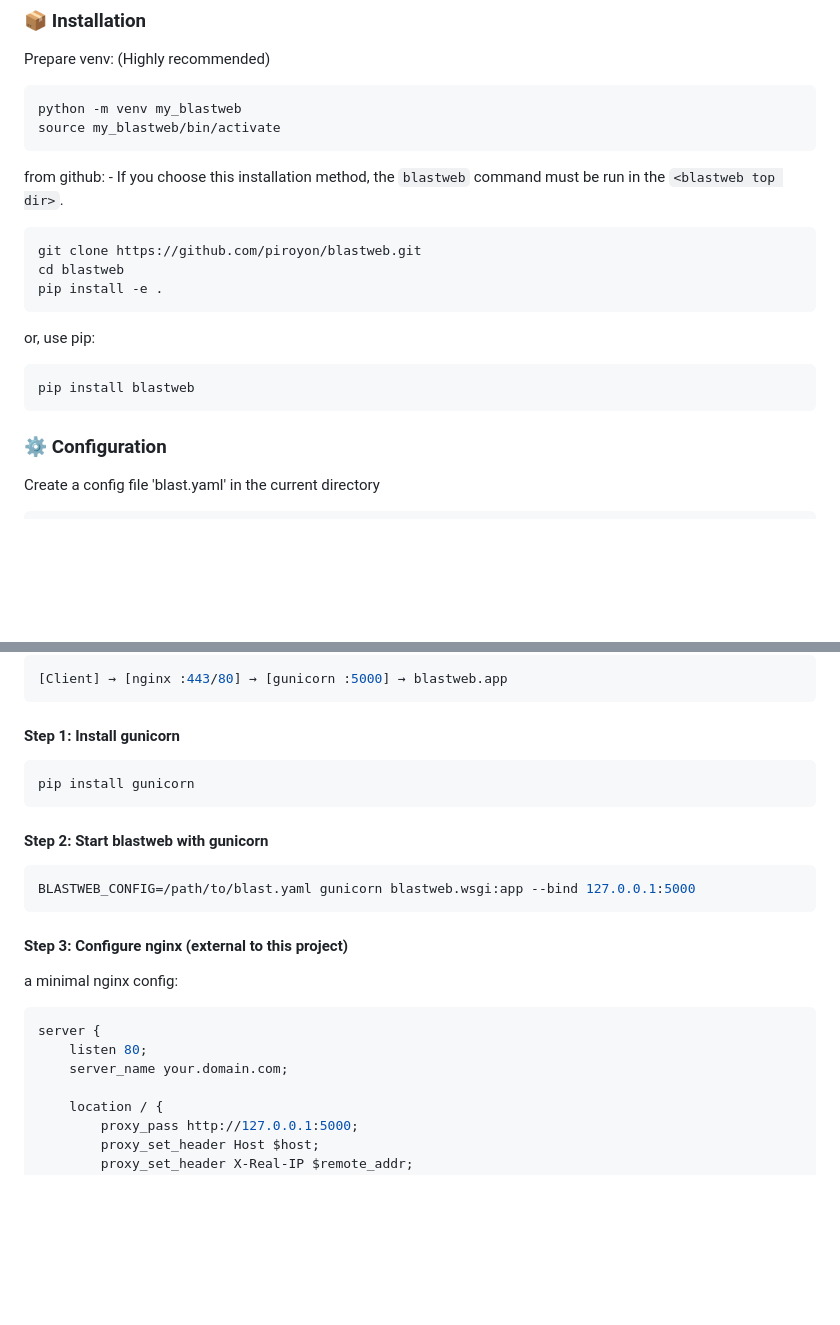
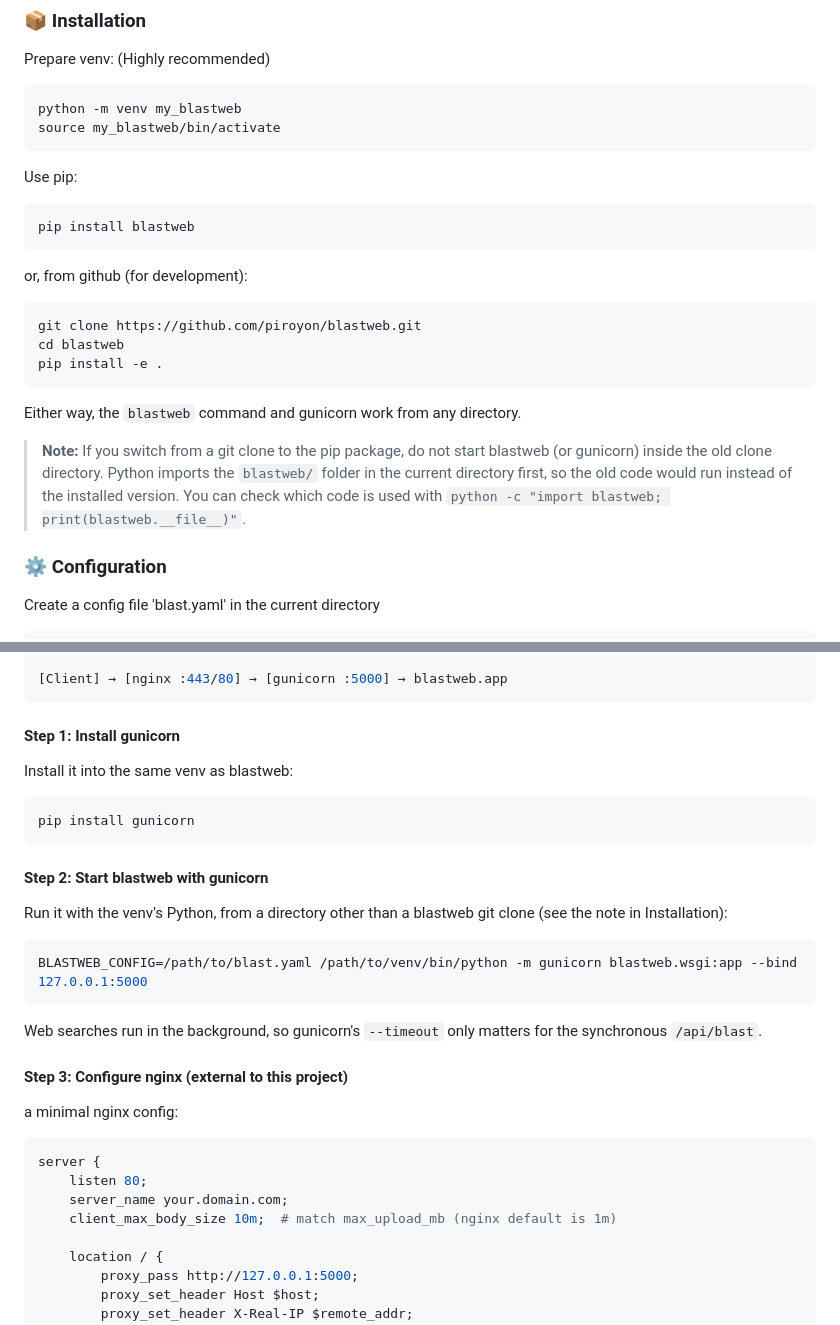
Before and after one commit to piroyon/blastweb, a Markdown page: README.md, 2 parts joined by grey strips. GitHub-like rendering; blank space fills up the shorter version.

Commit message:
README: clarify install location and gunicorn startup
- Drop the instruction to run blastweb inside the git clone; it works
  from any directory
- Warn that starting blastweb or gunicorn inside an old clone imports
  the old code instead of the installed package, and show how to check
- Run gunicorn from the venv's Python; note --timeout only matters for
  the synchronous /api/blast
- Add client_max_body_size to the nginx example for FASTA uploads

Co-Authored-By: Claude Opus 5.5 <noreply@anthropic.com>

`````diff
--- a/README.md
+++ b/README.md
@@ -24,16 +24,21 @@ Prepare venv: (Highly recommended)
 python -m venv my_blastweb
 source my_blastweb/bin/activate
 ```
-from github: - If you choose this installation method, the ```blastweb``` command must be run in the ```<blastweb top dir>```.
+Use pip:
+```
+pip install blastweb
+```
+or, from github (for development):
 ```
 git clone https://github.com/piroyon/blastweb.git
 cd blastweb
 pip install -e .
 ```
-or, use pip:
-```
-pip install blastweb
-```
+Either way, the ```blastweb``` command and gunicorn work from any directory.
+
+> **Note:** If you switch from a git clone to the pip package, do not start blastweb (or gunicorn) inside the old clone directory.
+> Python imports the `blastweb/` folder in the current directory first, so the old code would run instead of the installed version.
+> You can check which code is used with `python -c "import blastweb; print(blastweb.__file__)"`.
 
 ### ⚙️ Configuration
 Create a config file 'blast.yaml' in the current directory
@@ -126,19 +130,23 @@ For production environments, it is strongly recommended to run blastweb behind a
 [Client] → [nginx :443/80] → [gunicorn :5000] → blastweb.app
 ```
 #### Step 1: Install gunicorn
+Install it into the same venv as blastweb:
 ```bash
 pip install gunicorn
 ```
 #### Step 2: Start blastweb with gunicorn
+Run it with the venv's Python, from a directory other than a blastweb git clone (see the note in Installation):
 ````bash
-BLASTWEB_CONFIG=/path/to/blast.yaml gunicorn blastweb.wsgi:app --bind 127.0.0.1:5000
+BLASTWEB_CONFIG=/path/to/blast.yaml /path/to/venv/bin/python -m gunicorn blastweb.wsgi:app --bind 127.0.0.1:5000
 ````
+Web searches run in the background, so gunicorn's `--timeout` only matters for the synchronous `/api/blast`.
 #### Step 3: Configure nginx (external to this project)
 a minimal nginx config:
 ```nginx
 server {
     listen 80;
     server_name your.domain.com;
+    client_max_body_size 10m;  # match max_upload_mb (nginx default is 1m)
 
     location / {
         proxy_pass http://127.0.0.1:5000;
`````
Also changed, not shown: other parts of README.md (+0 -1 lines).
